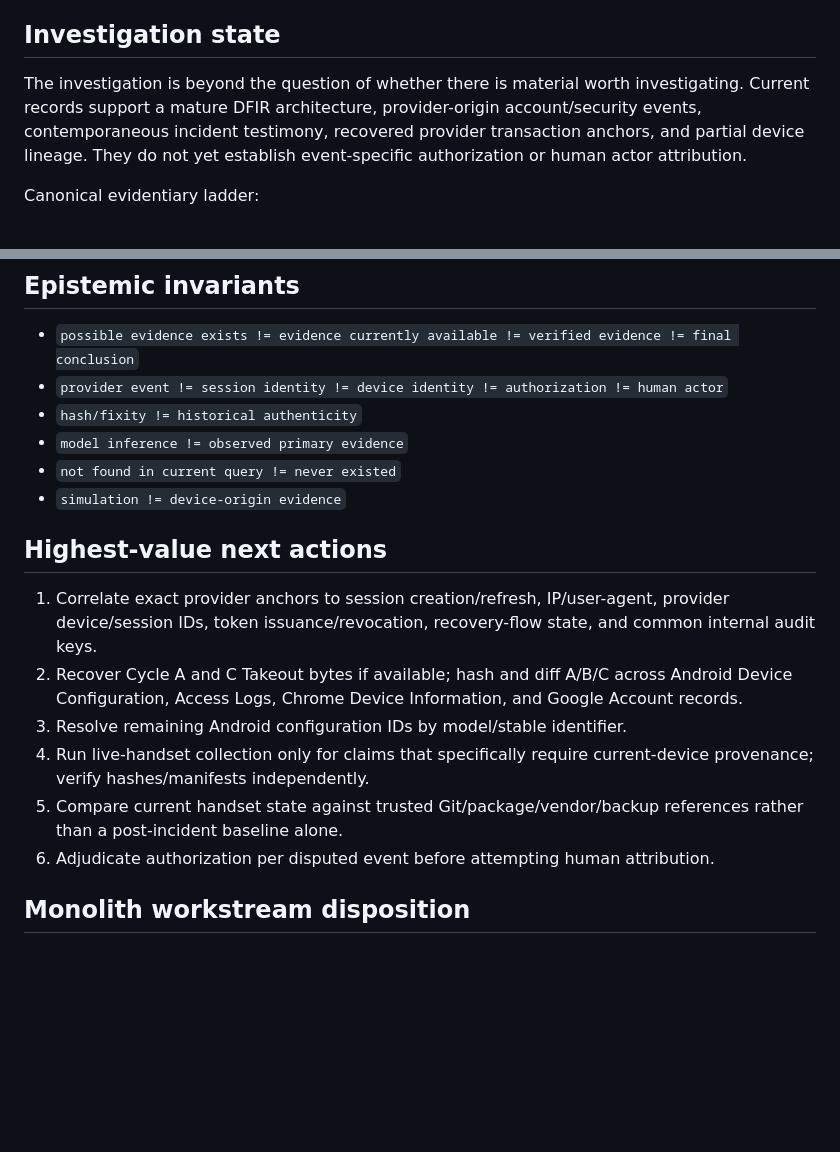
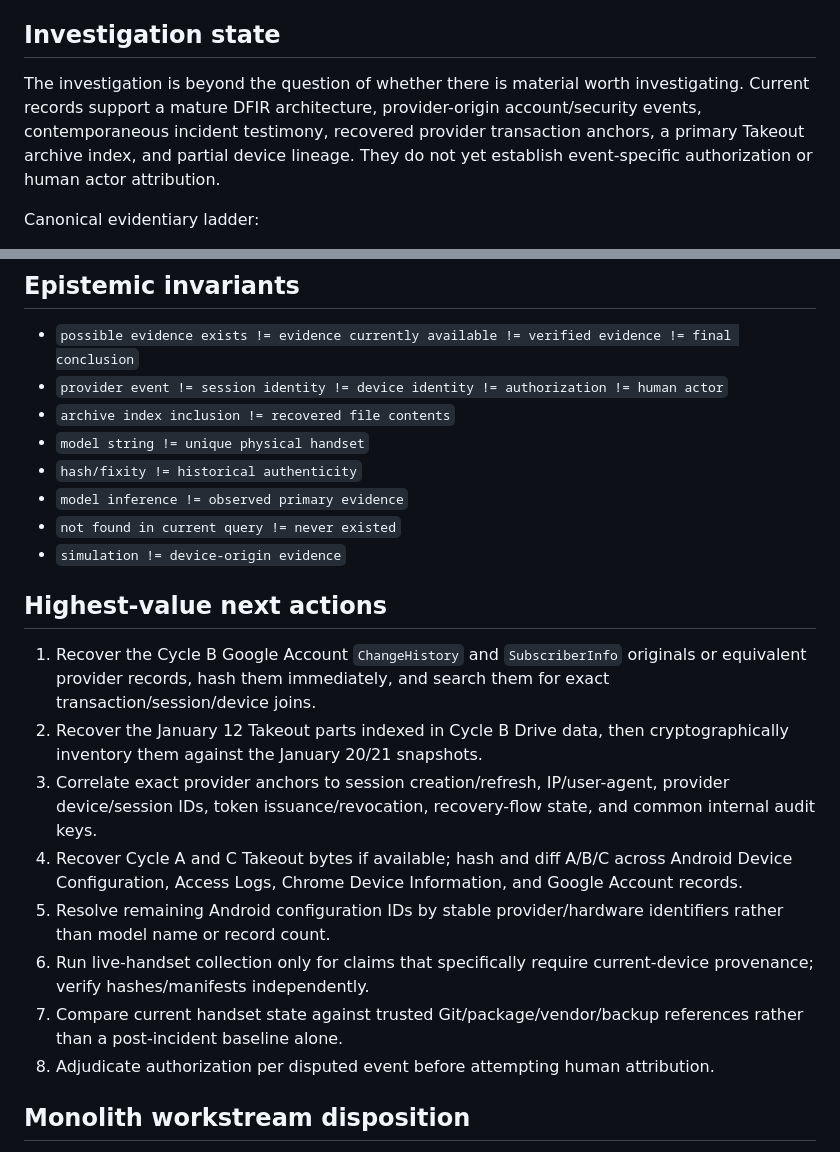
Before and after one commit to 12ephods-source/centinal26, a Markdown page: docs/frost_sentinel/CANONICAL_PROJECT_STATE.md, 2 parts joined by grey strips. Rendered like a GitHub page; blank space fills up the shorter version.

Commit message:
frost sentinel: reconcile Cycle B archive-index evidence

```diff
--- a/docs/frost_sentinel/CANONICAL_PROJECT_STATE.md
+++ b/docs/frost_sentinel/CANONICAL_PROJECT_STATE.md
@@ -19,7 +19,7 @@ Accordingly:
 
 ## Investigation state
 
-The investigation is beyond the question of whether there is material worth investigating. Current records support a mature DFIR architecture, provider-origin account/security events, contemporaneous incident testimony, recovered provider transaction anchors, and partial device lineage. They do not yet establish event-specific authorization or human actor attribution.
+The investigation is beyond the question of whether there is material worth investigating. Current records support a mature DFIR architecture, provider-origin account/security events, contemporaneous incident testimony, recovered provider transaction anchors, a primary Takeout archive index, and partial device lineage. They do not yet establish event-specific authorization or human actor attribution.
 
 Canonical evidentiary ladder:
 
@@ -60,6 +64,8 @@ The absence of a handset run does **not** block unrelated software or provider-e
 
 - `possible evidence exists != evidence currently available != verified evidence != final conclusion`
 - `provider event != session identity != device identity != authorization != human actor`
+- `archive index inclusion != recovered file contents`
+- `model string != unique physical handset`
 - `hash/fixity != historical authenticity`
 - `model inference != observed primary evidence`
 - `not found in current query != never existed`
@@ -67,12 +73,14 @@ The absence of a handset run does **not** block unrelated software or provider-e
 
 ## Highest-value next actions
 
-1. Correlate exact provider anchors to session creation/refresh, IP/user-agent, provider device/session IDs, token issuance/revocation, recovery-flow state, and common internal audit keys.
-2. Recover Cycle A and C Takeout bytes if available; hash and diff A/B/C across Android Device Configuration, Access Logs, Chrome Device Information, and Google Account records.
-3. Resolve remaining Android configuration IDs by model/stable identifier.
-4. Run live-handset collection only for claims that specifically require current-device provenance; verify hashes/manifests independently.
-5. Compare current handset state against trusted Git/package/vendor/backup references rather than a post-incident baseline alone.
-6. Adjudicate authorization per disputed event before attempting human attribution.
+1. Recover the Cycle B Google Account `ChangeHistory` and `SubscriberInfo` originals or equivalent provider records, hash them immediately, and search them for exact transaction/session/device joins.
+2. Recover the January 12 Takeout parts indexed in Cycle B Drive data, then cryptographically inventory them against the January 20/21 snapshots.
+3. Correlate exact provider anchors to session creation/refresh, IP/user-agent, provider device/session IDs, token issuance/revocation, recovery-flow state, and common internal audit keys.
+4. Recover Cycle A and C Takeout bytes if available; hash and diff A/B/C across Android Device Configuration, Access Logs, Chrome Device Information, and Google Account records.
+5. Resolve remaining Android configuration IDs by stable provider/hardware identifiers rather than model name or record count.
+6. Run live-handset collection only for claims that specifically require current-device provenance; verify hashes/manifests independently.
+7. Compare current handset state against trusted Git/package/vendor/backup references rather than a post-incident baseline alone.
+8. Adjudicate authorization per disputed event before attempting human attribution.
 
 ## Monolith workstream disposition
 
```
Also changed, not shown: other parts of docs/frost_sentinel/CANONICAL_PROJECT_STATE.md (+8 -4 lines).
